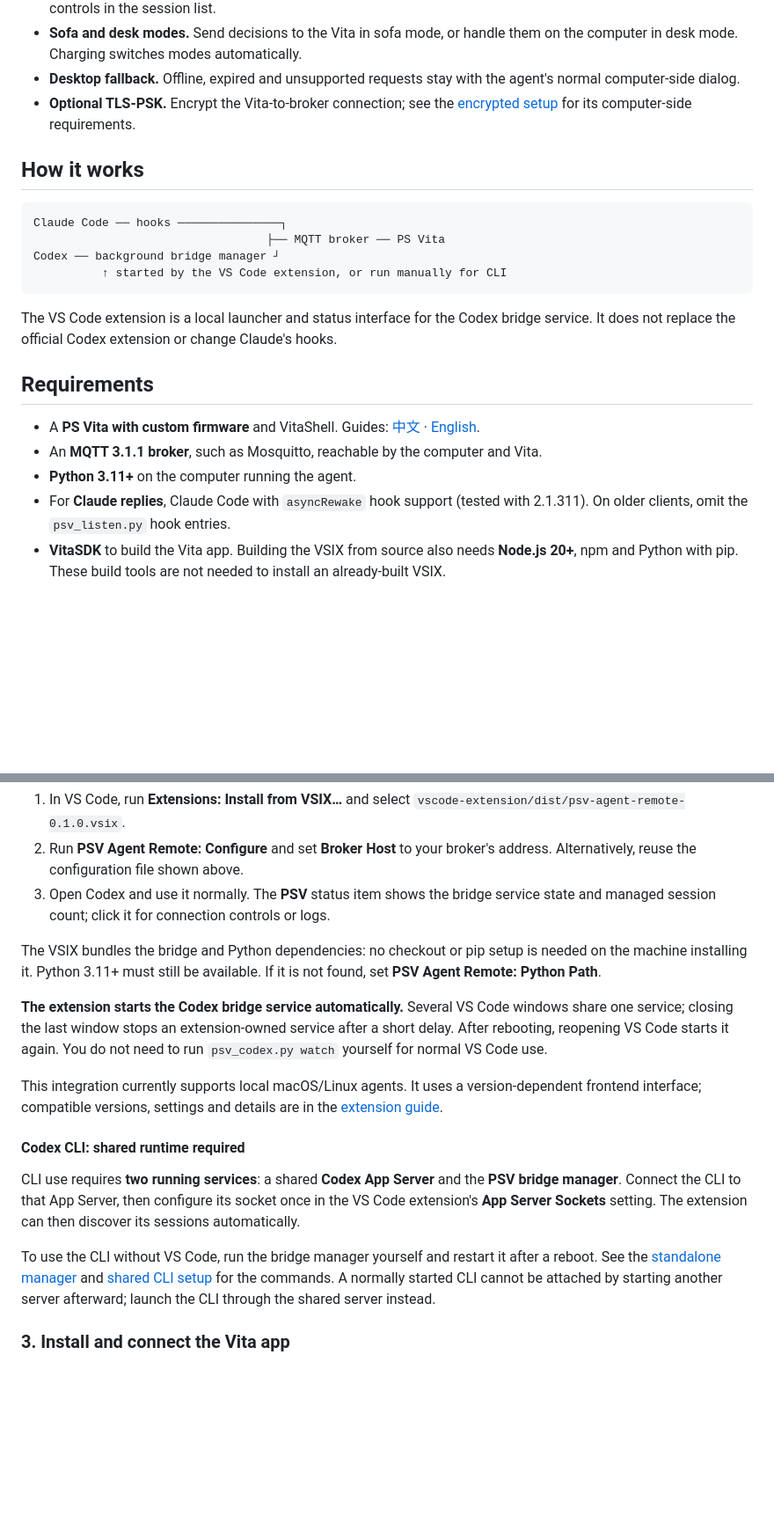
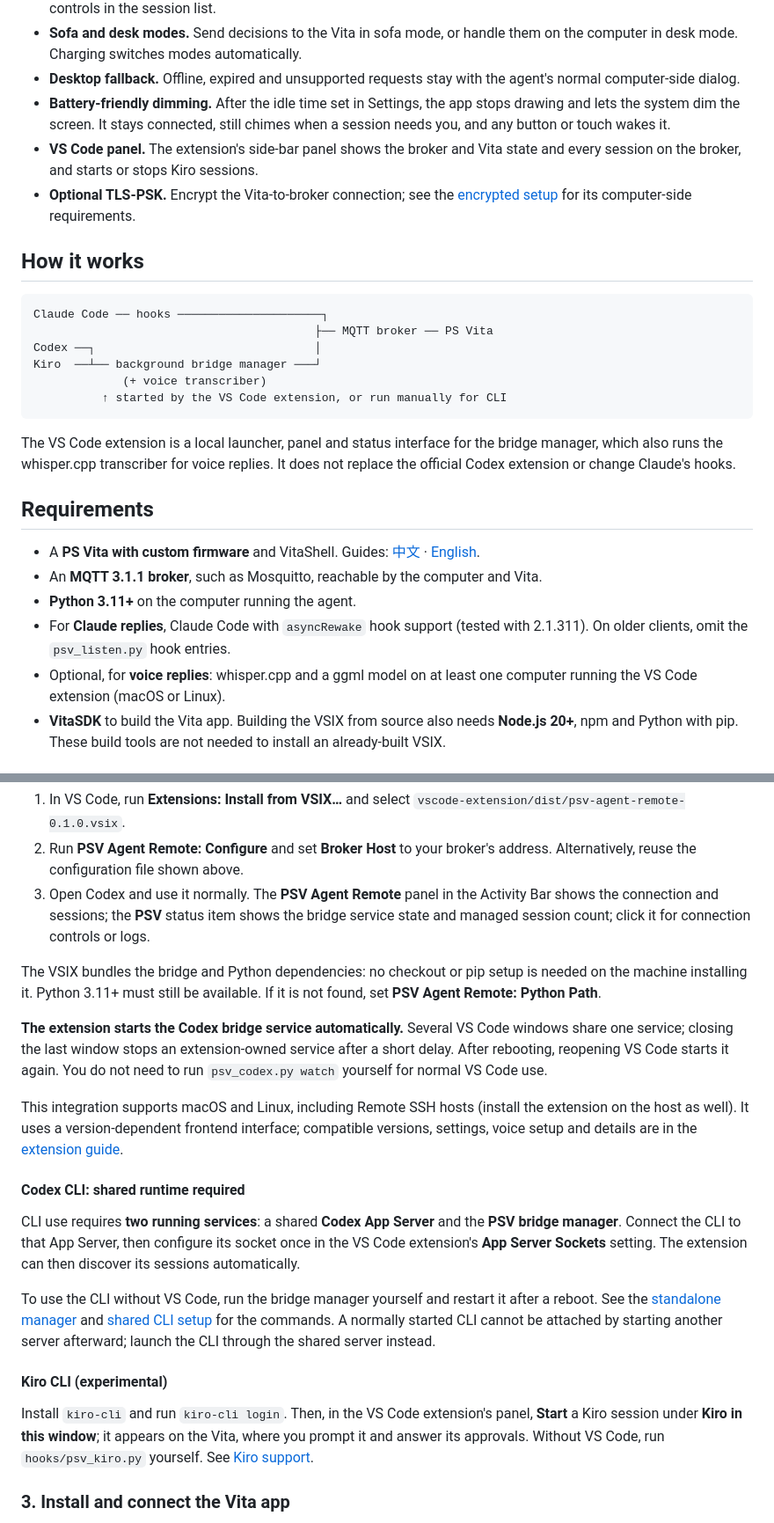
Before and after one commit to SloeGin/PSV_Agent_Remote, a Markdown page: README.md, 2 parts joined by grey strips. Shown at 88% size. Drawn GitHub-style; blank space fills up the shorter version.

Commit message:
docs: Kiro, the VS Code panel, voice and dimming in the READMEs
Co-Authored-By: Claude Opus 5.5 <noreply@anthropic.com>

````diff
--- a/README.md
+++ b/README.md
@@ -38,21 +40,28 @@ Claude. See [Codex support and limitations](docs/codex-integration.md).
   on the computer in desk mode. Charging switches modes automatically.
 - **Desktop fallback.** Offline, expired and unsupported requests stay with the
   agent's normal computer-side dialog.
+- **Battery-friendly dimming.** After the idle time set in Settings, the app
+  stops drawing and lets the system dim the screen. It stays connected, still
+  chimes when a session needs you, and any button or touch wakes it.
+- **VS Code panel.** The extension's side-bar panel shows the broker and Vita
+  state and every session on the broker, and starts or stops Kiro sessions.
 - **Optional TLS-PSK.** Encrypt the Vita-to-broker connection; see the
   [encrypted setup](#encrypted-broker-tls-psk) for its computer-side requirements.
 
 ## How it works
 
 ```text
-Claude Code ── hooks ───────────────┐
-                                  ├── MQTT broker ── PS Vita
-Codex ── background bridge manager ┘
+Claude Code ── hooks ─────────────────────┐
+                                         ├── MQTT broker ── PS Vita
+Codex ──┐                                │
+Kiro  ──┴── background bridge manager ───┘
+             (+ voice transcriber)
           ↑ started by the VS Code extension, or run manually for CLI
 ```
 
-The VS Code extension is a local launcher and status interface for the Codex
-bridge service. It does not replace the official Codex extension or change
-Claude's hooks.
+The VS Code extension is a local launcher, panel and status interface for the
+bridge manager, which also runs the whisper.cpp transcriber for voice replies.
+It does not replace the official Codex extension or change Claude's hooks.
 
 ## Requirements
 
@@ -62,6 +71,8 @@ Claude's hooks.
 - **Python 3.11+** on the computer running the agent.
 - For **Claude replies**, Claude Code with `asyncRewake` hook support (tested with
   2.1.311). On older clients, omit the `psv_listen.py` hook entries.
+- Optional, for **voice replies**: whisper.cpp and a ggml model on at least one
+  computer running the VS Code extension (macOS or Linux).
 - **VitaSDK** to build the Vita app. Building the VSIX from source also needs
   **Node.js 20+**, npm and Python with pip. These build tools are not needed to
   install an already-built VSIX.
@@ -130,8 +141,10 @@ npm run package
    `vscode-extension/dist/psv-agent-remote-0.1.0.vsix`.
 2. Run **PSV Agent Remote: Configure** and set **Broker Host** to your broker's
    address. Alternatively, reuse the configuration file shown above.
-3. Open Codex and use it normally. The **PSV** status item shows the bridge service
-   state and managed session count; click it for connection controls or logs.
+3. Open Codex and use it normally. The **PSV Agent Remote** panel in the Activity
+   Bar shows the connection and sessions; the **PSV** status item shows the
+   bridge service state and managed session count; click it for connection
+   controls or logs.
 
 The VSIX bundles the bridge and Python dependencies: no checkout or pip setup is
 needed on the machine installing it. Python 3.11+ must still be available. If it
@@ -142,9 +155,10 @@ windows share one service; closing the last window stops an extension-owned
 service after a short delay. After rebooting, reopening VS Code starts it again.
 You do not need to run `psv_codex.py watch` yourself for normal VS Code use.
 
-This integration currently supports local macOS/Linux agents. It uses a
-version-dependent frontend interface; compatible versions, settings and details
-are in the [extension guide](vscode-extension/README.md).
+This integration supports macOS and Linux, including Remote SSH hosts (install
+the extension on the host as well). It uses a version-dependent frontend
+interface; compatible versions, settings, voice setup and details are in the
+[extension guide](vscode-extension/README.md).
 
 #### Codex CLI: shared runtime required
 
@@ -158,6 +172,13 @@ after a reboot. See the [standalone manager](docs/codex-integration.md#persisten
 and [shared CLI setup](docs/codex-integration.md#cli-existing-shared-app-server-runtime)
 for the commands. A normally started CLI cannot be attached by starting another server afterward;
 launch the CLI through the shared server instead.
+
+#### Kiro CLI (experimental)
+
+Install `kiro-cli` and run `kiro-cli login`. Then, in the VS Code extension's
+panel, **Start** a Kiro session under **Kiro in this window**; it appears on the
+Vita, where you prompt it and answer its approvals. Without VS Code, run
+`hooks/psv_kiro.py` yourself. See [Kiro support](docs/kiro-integration.md).
 
 ### 3. Install and connect the Vita app
 
````
Also changed, not shown: other parts of README.md (+14 -9 lines), vita/README.md (+5 -2 lines), vscode-extension/README.md (+3 -2 lines).
